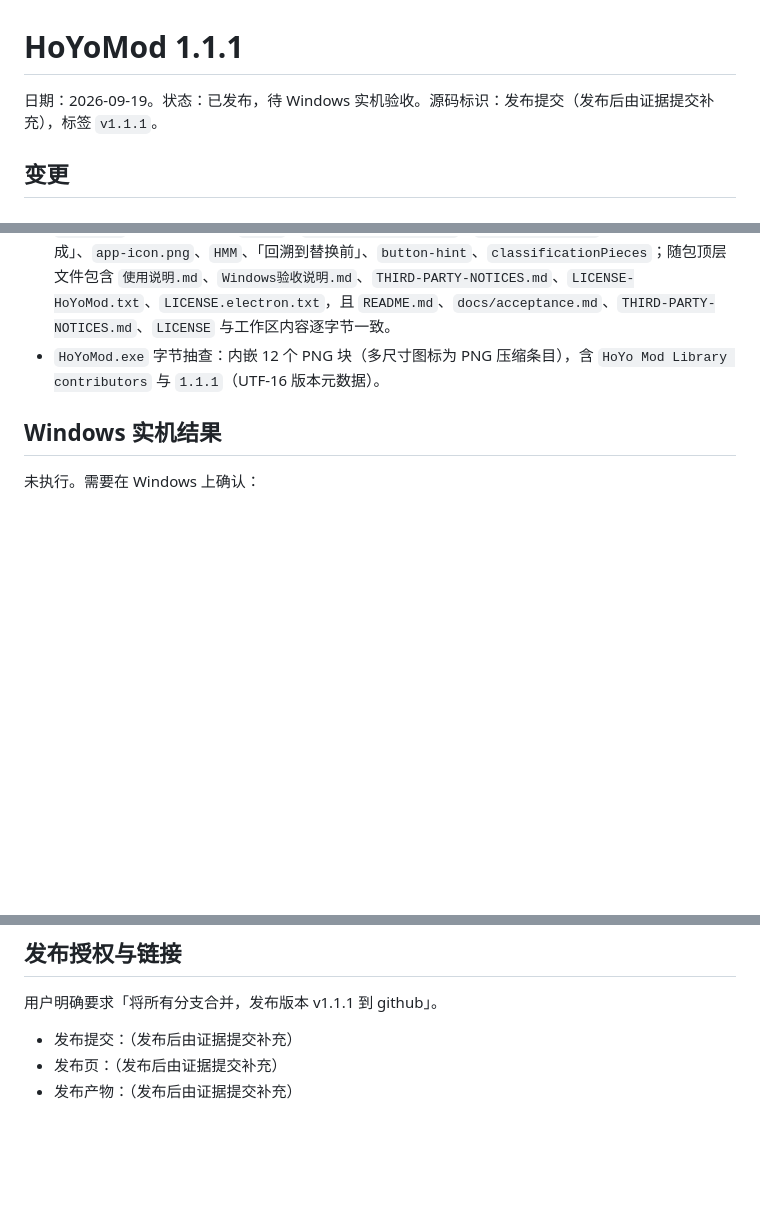
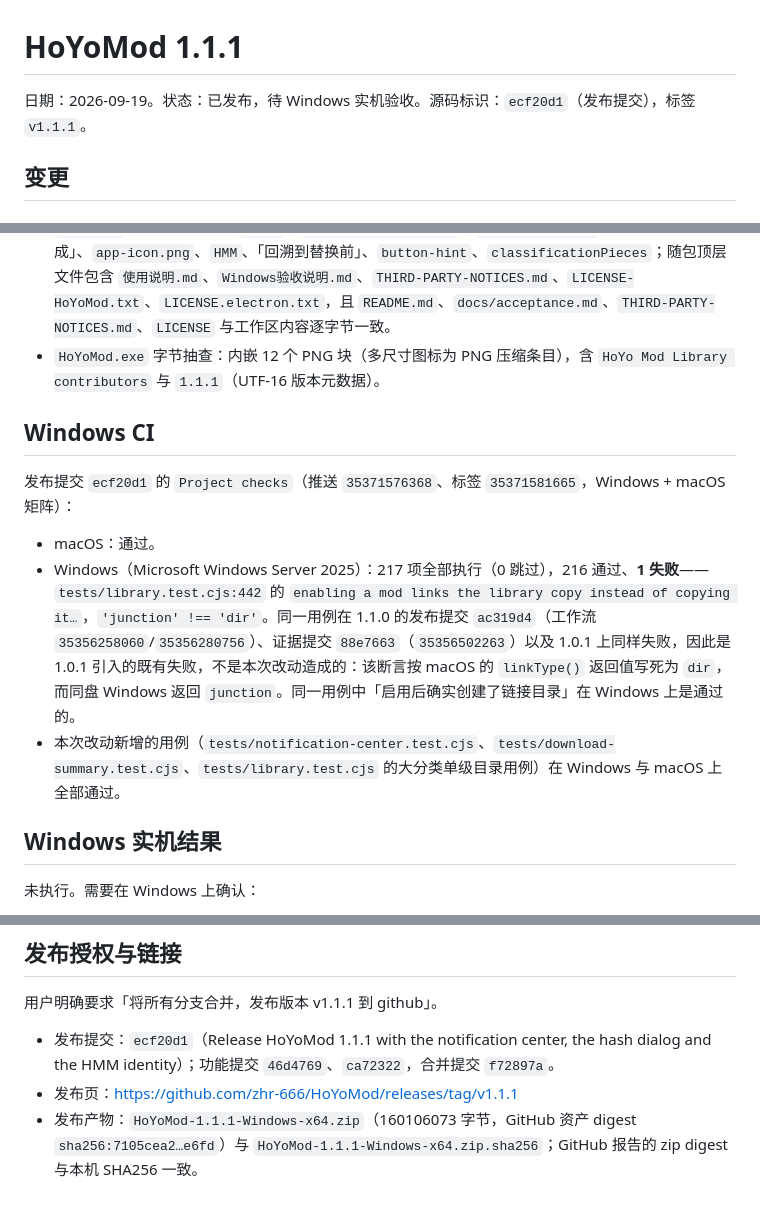
Before and after one commit to zhr-666/HMM-HoyoModManager, a Markdown page: docs/releases/1.1.1.md, 3 parts joined by grey strips. Rendered like a GitHub page; blank space fills up the shorter version.

Commit message:
docs: record the published 1.1.1 release evidence
补上发布提交 ecf20d1、发布页链接与 GitHub 资产 digest，并记录 ecf20d1 的
Windows/macOS CI 结果：macOS 通过，Windows 仅 1 项既有失败
（tests/library.test.cjs:442，'junction' !== 'dir'，1.0.1 起一直存在）。

```diff
--- a/docs/releases/1.1.1.md
+++ b/docs/releases/1.1.1.md
@@ -1,6 +1,6 @@
 # HoYoMod 1.1.1
 
-日期：2026-09-19。状态：已发布，待 Windows 实机验收。源码标识：发布提交（发布后由证据提交补充），标签 `v1.1.1`。
+日期：2026-09-19。状态：已发布，待 Windows 实机验收。源码标识：`ecf20d1`（发布提交），标签 `v1.1.1`。
 
 ## 变更
 
@@ -52,6 +52,14 @@
 - `app.asar` 内容抽查：包含 `1.1.1`、`notification-center`、`addNotification`、「下载列表全部完成」、`app-icon.png`、`HMM`、「回溯到替换前」、`button-hint`、`classificationPieces`；随包顶层文件包含 `使用说明.md`、`Windows验收说明.md`、`THIRD-PARTY-NOTICES.md`、`LICENSE-HoYoMod.txt`、`LICENSE.electron.txt`，且 `README.md`、`docs/acceptance.md`、`THIRD-PARTY-NOTICES.md`、`LICENSE` 与工作区内容逐字节一致。
 - `HoYoMod.exe` 字节抽查：内嵌 12 个 PNG 块（多尺寸图标为 PNG 压缩条目），含 `HoYo Mod Library contributors` 与 `1.1.1`（UTF-16 版本元数据）。
 
+## Windows CI
+
+发布提交 `ecf20d1` 的 `Project checks`（推送 `35371576368`、标签 `35371581665`，Windows + macOS 矩阵）：
+
+- macOS：通过。
+- Windows（Microsoft Windows Server 2025）：217 项全部执行（0 跳过），216 通过、**1 失败**——`tests/library.test.cjs:442` 的 `enabling a mod links the library copy instead of copying it…`，`'junction' !== 'dir'`。同一用例在 1.1.0 的发布提交 `ac319d4`（工作流 `35356258060`/`35356280756`）、证据提交 `88e7663`（`35356502263`）以及 1.0.1 上同样失败，因此是 1.0.1 引入的既有失败，不是本次改动造成的：该断言按 macOS 的 `linkType()` 返回值写死为 `dir`，而同盘 Windows 返回 `junction`。同一用例中「启用后确实创建了链接目录」在 Windows 上是通过的。
+- 本次改动新增的用例（`tests/notification-center.test.cjs`、`tests/download-summary.test.cjs`、`tests/library.test.cjs` 的大分类单级目录用例）在 Windows 与 macOS 上全部通过。
+
 ## Windows 实机结果
 
 未执行。需要在 Windows 上确认：
@@ -87,6 +95,6 @@
 
 用户明确要求「将所有分支合并，发布版本 v1.1.1 到 github」。
 
-- 发布提交：（发布后由证据提交补充）
-- 发布页：（发布后由证据提交补充）
-- 发布产物：（发布后由证据提交补充）
+- 发布提交：`ecf20d1`（Release HoYoMod 1.1.1 with the notification center, the hash dialog and the HMM identity）；功能提交 `46d4769`、`ca72322`，合并提交 `f72897a`。
+- 发布页：https://github.com/zhr-666/HoYoMod/releases/tag/v1.1.1
+- 发布产物：`HoYoMod-1.1.1-Windows-x64.zip`（160106073 字节，GitHub 资产 digest `sha256:7105cea2…e6fd`）与 `HoYoMod-1.1.1-Windows-x64.zip.sha256`；GitHub 报告的 zip digest 与本机 SHA256 一致。
```
